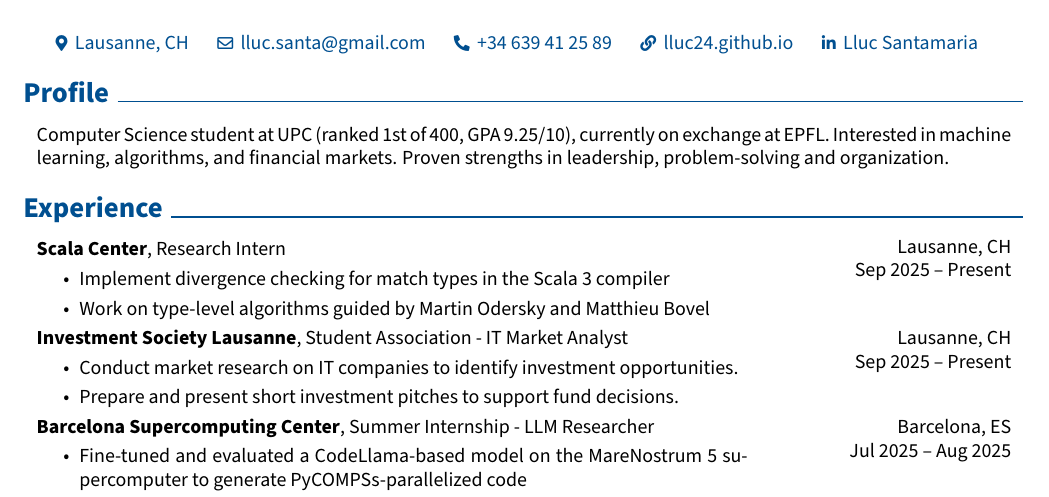
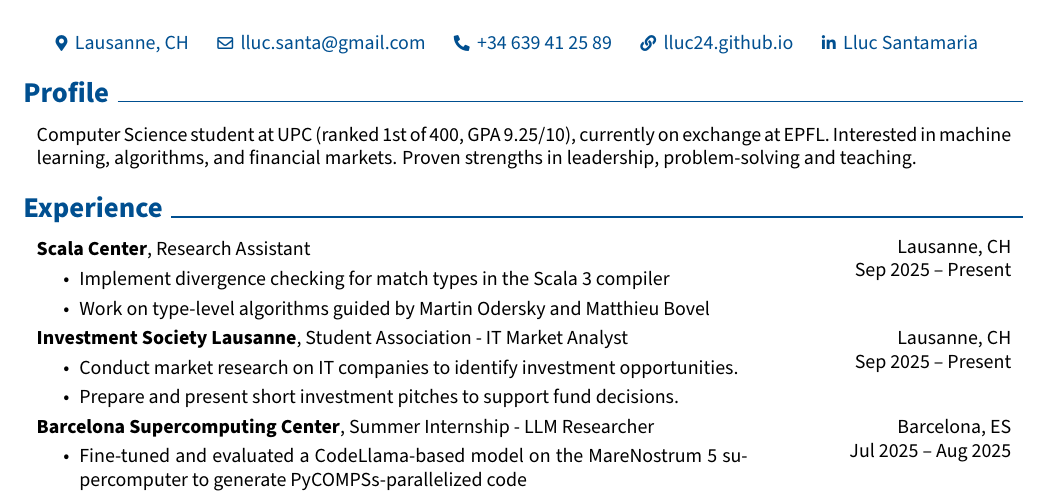
Before and after one commit to Lluc24/CV-LaTeX, a LaTeX document (main.tex): part of page 1 of 2, cut so that both start at the same text. Compiled offline with pdfLaTeX.

Commit message:
Small changes

```diff
--- a/main.tex
+++ b/main.tex
@@ -214,7 +214,7 @@
 
     \section{Profile}
         \begin{onecolentry}
-            Computer Science student at UPC (ranked 1st of 400, GPA 9.25/10), currently on exchange at EPFL. Interested in machine learning, algorithms, and financial markets. Proven strengths in leadership, problem-solving and organization.
+            Computer Science student at UPC (ranked 1st of 400, GPA 9.25/10), currently on exchange at EPFL. Interested in machine learning, algorithms, and financial markets. Proven strengths in leadership, problem-solving and teaching.
         \end{onecolentry}
 
 
@@ -225,7 +225,7 @@
 
             Sep 2025 – Present
         }
-            \textbf{Scala Center}, Research Intern
+            \textbf{Scala Center}, Research Assistant
             \begin{highlights}
                 \item Implement divergence checking for match types in the Scala 3 compiler
                 \item Work on type-level algorithms guided by Martin Odersky and Matthieu Bovel
```
Also changed, not shown: Lluc_Santamaria_CV.pdf.
